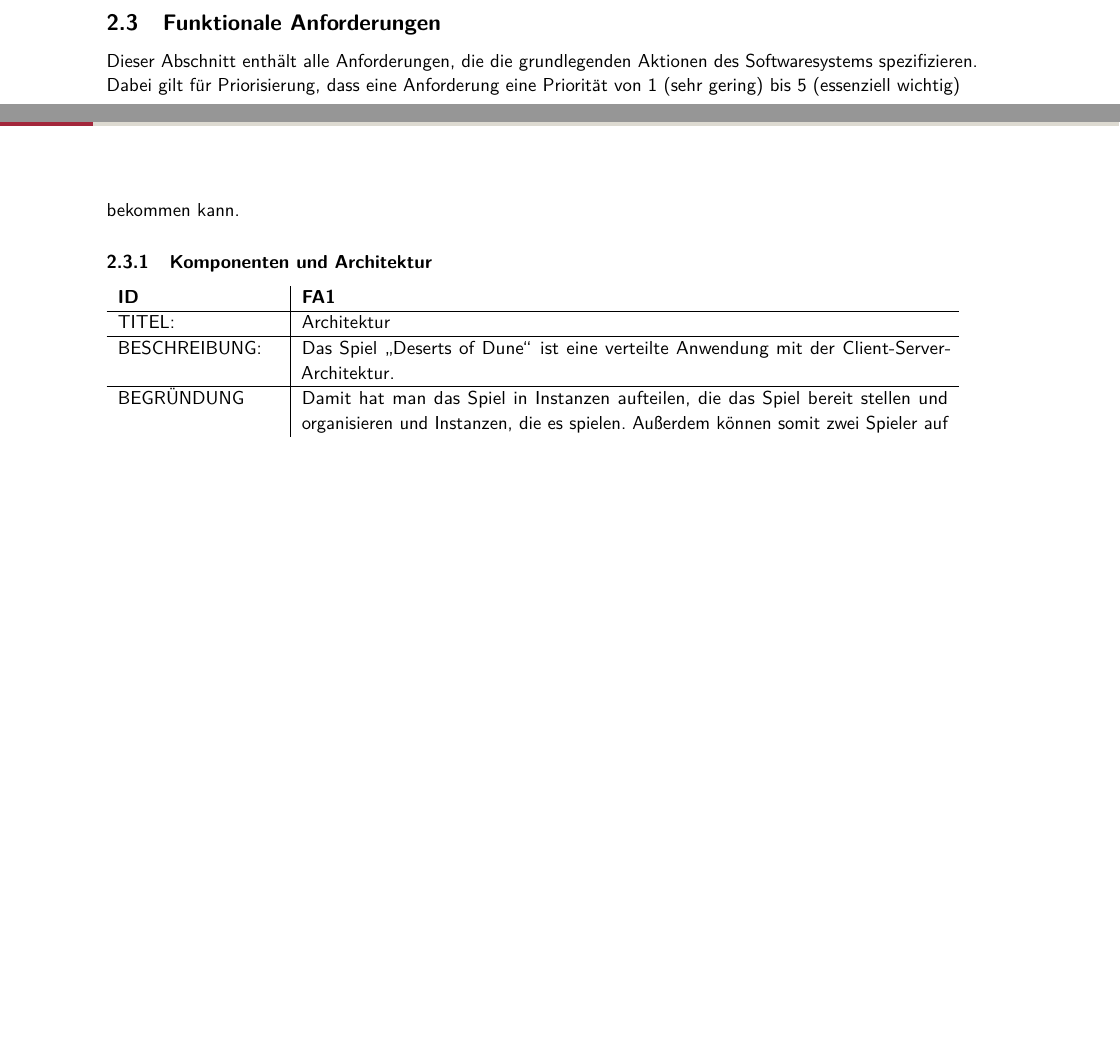
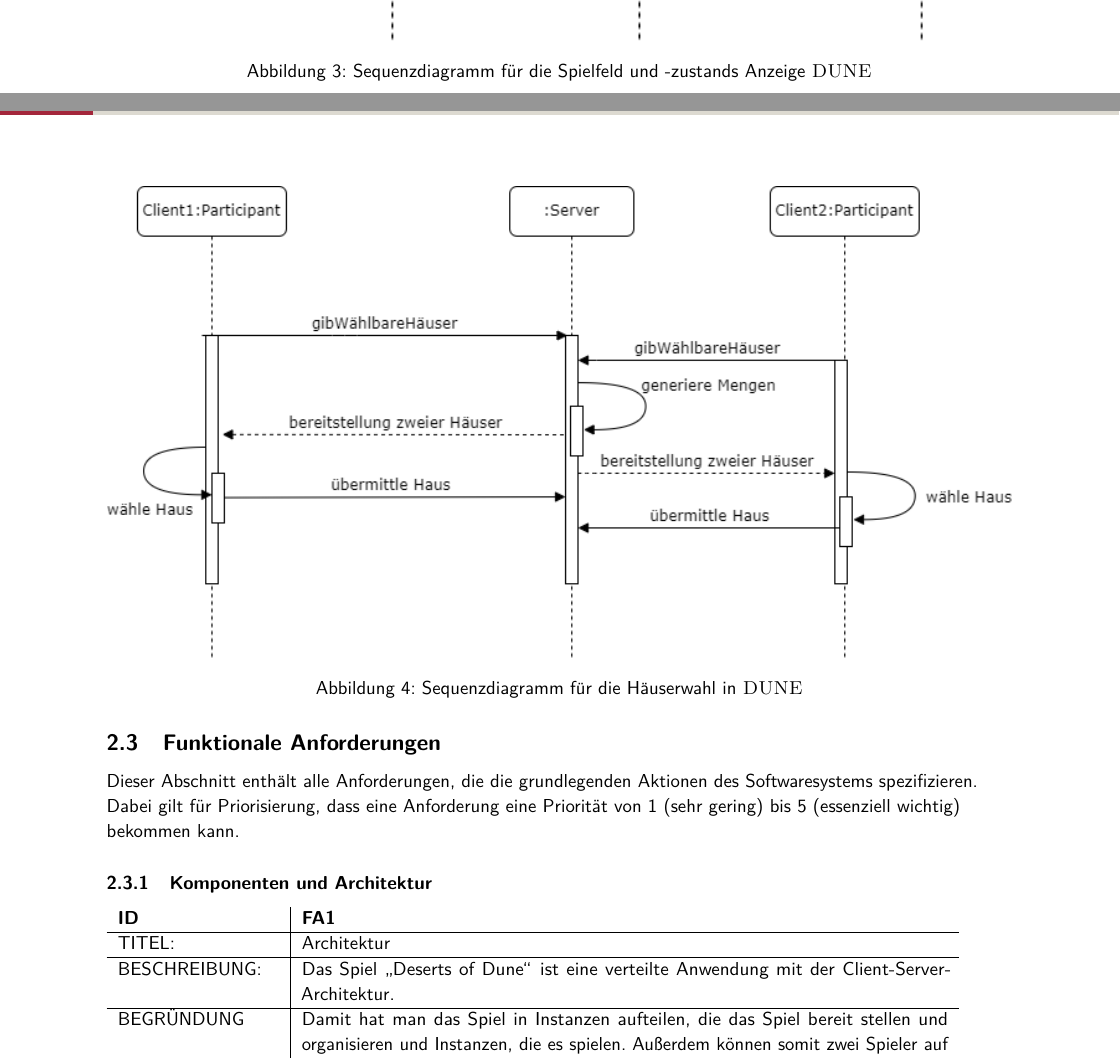
Before and after one commit to LeverageAlex/DuneRTS, a LaTeX document (Documentation/Requirement specification document/Pflichtenheft.tex): two parts of pages 16 and 17 of 51 before the commit and two parts of pages 17 and 18 of 52 after it, joined at a grey line, cut at the place of the change, the shorter picture padded with empty space. Compiled offline with pdfLaTeX.

Commit message:
doc: Sequenzdiagramm Häuserwahl und SQ Spielfeldanzeigen

```diff
--- a/Documentation/Requirement specification document/Pflichtenheft.tex
+++ b/Documentation/Requirement specification document/Pflichtenheft.tex
@@ -1126,6 +1126,12 @@ Die folgenden Aktivitäts- und Sequenzdiagramme veranschaulichen die Abläufe de
 
 %ToDo: alle Aktivitäts- und Sequenzdiagramme gemäß der Reihenfolge von den Anwendungsfällen aus der Tabelle oben
 
+\includegraphics[width=\textwidth]{images/SQ_Spielfeld}
+\captionof{figure}{Sequenzdiagramm für die Spielfeld und -zustands Anzeige \textsc{DUNE}}
+%\label{fig:use-case-gameflow}
+\includegraphics[width=\textwidth]{images/SQ_Hauswahl}
+\captionof{figure}{Sequenzdiagramm für die Häuserwahl in \textsc{DUNE}}
+
 \subsection{Funktionale Anforderungen}
 \label{ssec:fas}
 
```
Also changed, not shown: Documentation/Requirement specification document/Pflichtenheft.pdf, Documentation/Requirement specification document/images/SQ_Hauswahl.png (added), Documentation/Requirement specification document/images/SQ_Spielfeld.png (added), 2 other files.
